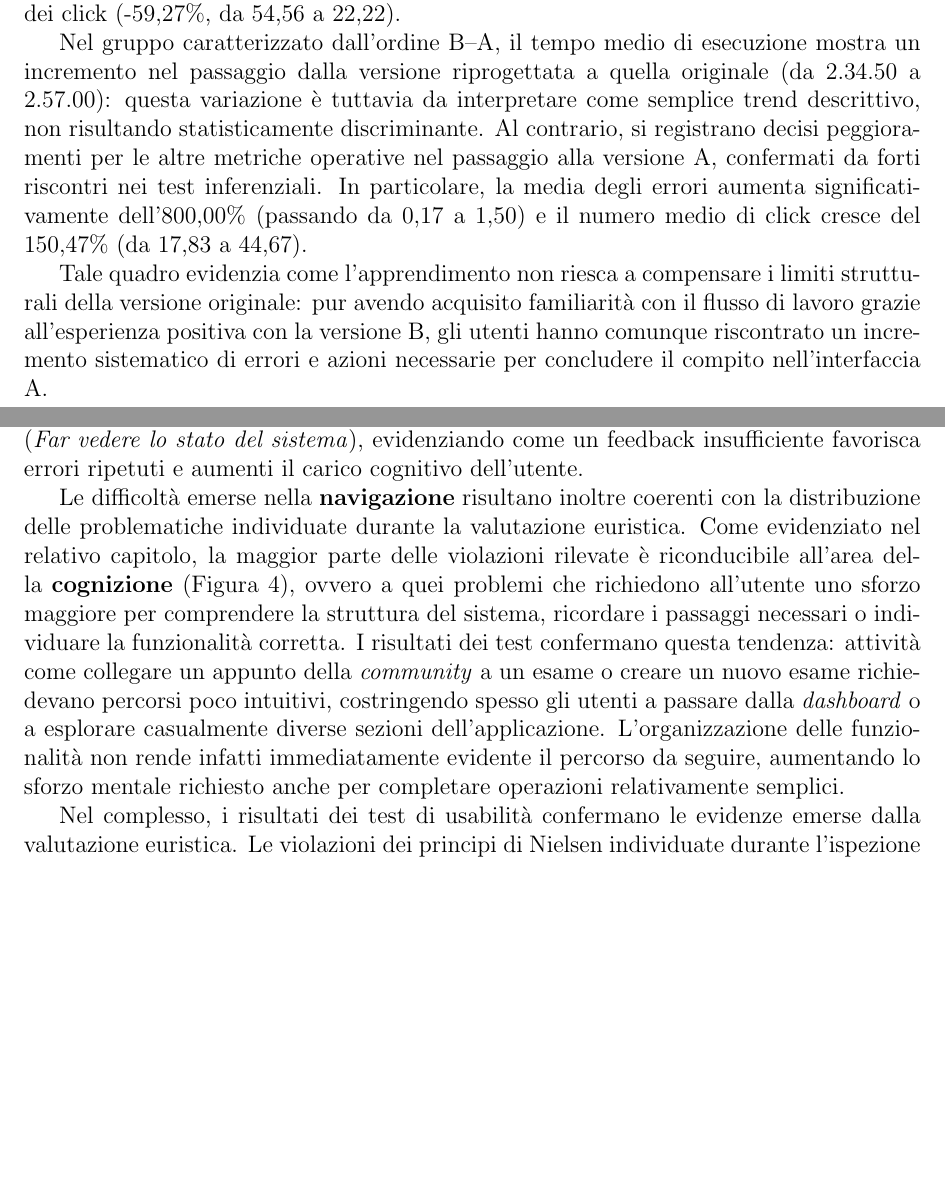
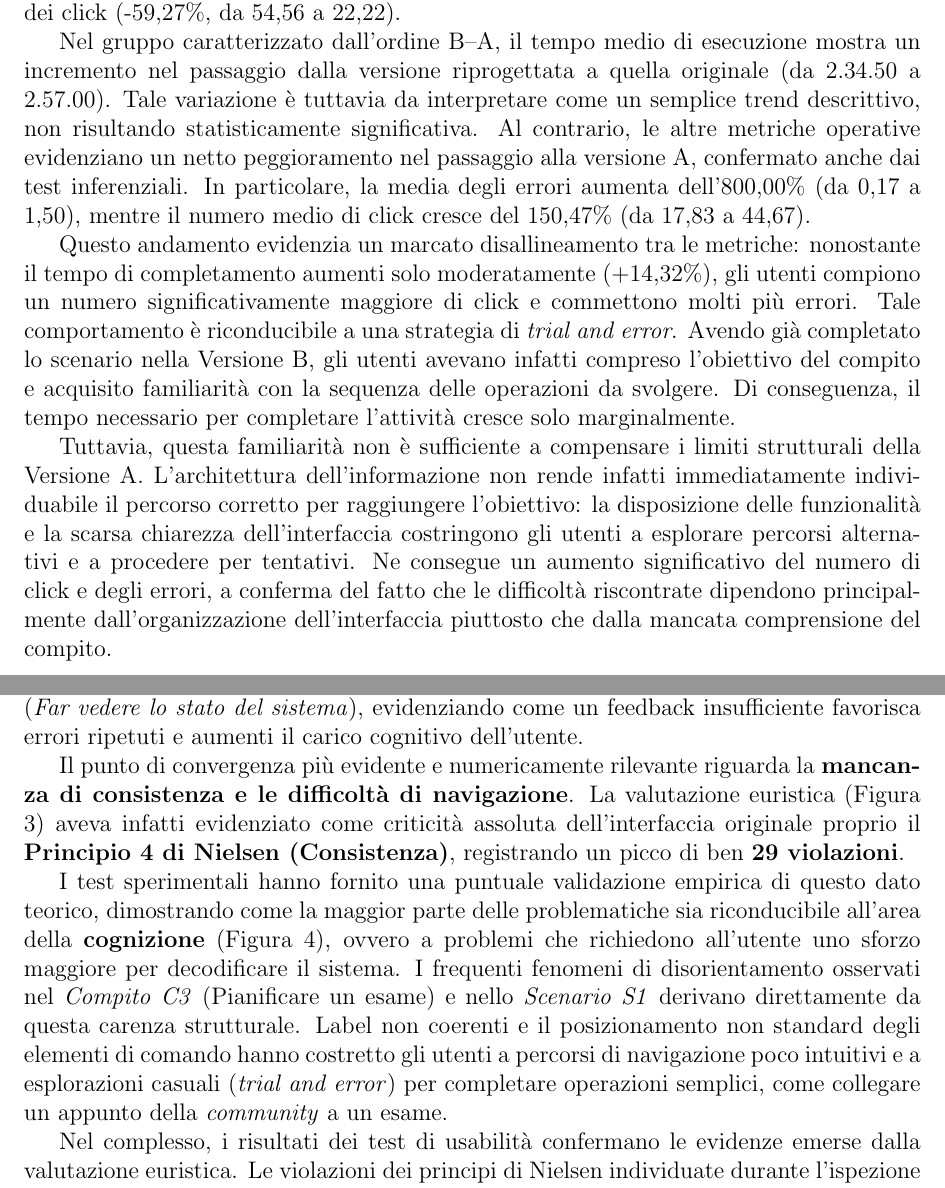
Before and after one commit to legatimatteo/elaborato-HCI, a LaTeX document (main.tex, which reads analisi-dati/correlazione-con-valutazione-euristica.tex, analisi-dati/s2.tex): two parts of pages 113 and 116 of 119 before the commit and two parts of pages 114 and 117 of 120 after it, joined at a grey line, cut so that both start at the same text, the shorter picture padded with empty space. Compiled offline with pdfLaTeX.

Commit message:
migliorie analisi-dati

```diff
--- a/analisi-dati/correlazione-con-valutazione-euristica.tex
+++ b/analisi-dati/correlazione-con-valutazione-euristica.tex
@@ -6,6 +6,8 @@ Un primo elemento di convergenza riguarda l'\textbf{incoerenza linguistica e ter
 
 Per quanto riguarda la \textbf{gestione degli errori e del feedback visivo}, molti utenti hanno riportato un senso di smarrimento quando un'operazione non andava a buon fine, soprattutto in assenza di messaggi che spiegassero chiaramente la causa del problema. A ciò si aggiunge il fastidio generato dai continui \textit{refresh} della pagina, che interrompevano il flusso di interazione e portavano frequentemente a dimenticare informazioni già inserite, come la selezione del corso durante il caricamento di un documento. Questi comportamenti osservati durante i test confermano le criticità individuate rispetto al Principio 1 (\textit{Far vedere lo stato del sistema}), evidenziando come un feedback insufficiente favorisca errori ripetuti e aumenti il carico cognitivo dell'utente.
 
-Le difficoltà emerse nella \textbf{navigazione} risultano inoltre coerenti con la distribuzione delle problematiche individuate durante la valutazione euristica. Come evidenziato nel relativo capitolo, la maggior parte delle violazioni rilevate è riconducibile all'area della \textbf{cognizione} (Figura \ref{fig:categorie-principi-nielsen}), ovvero a quei problemi che richiedono all'utente uno sforzo maggiore per comprendere la struttura del sistema, ricordare i passaggi necessari o individuare la funzionalità corretta. I risultati dei test confermano questa tendenza: attività come collegare un appunto della \textit{community} a un esame o creare un nuovo esame richiedevano percorsi poco intuitivi, costringendo spesso gli utenti a passare dalla \textit{dashboard} o a esplorare casualmente diverse sezioni dell'applicazione. L'organizzazione delle funzionalità non rende infatti immediatamente evidente il percorso da seguire, aumentando lo sforzo mentale richiesto anche per completare operazioni relativamente semplici.
+Il punto di convergenza più evidente e numericamente rilevante riguarda la \textbf{mancanza di consistenza e le difficoltà di navigazione}. La valutazione euristica (Figura \ref{fig:violazioni-nielsen}) aveva infatti evidenziato come criticità assoluta dell'interfaccia originale proprio il \textbf{Principio 4 di Nielsen (Consistenza)}, registrando un picco di ben \textbf{29 violazioni}.
+
+I test sperimentali hanno fornito una puntuale validazione empirica di questo dato teorico, dimostrando come la maggior parte delle problematiche sia riconducibile all'area della \textbf{cognizione} (Figura \ref{fig:categorie-principi-nielsen}), ovvero a problemi che richiedono all'utente uno sforzo maggiore per decodificare il sistema. I frequenti fenomeni di disorientamento osservati nel \textit{Compito C3} (Pianificare un esame) e nello \textit{Scenario S1} derivano direttamente da questa carenza strutturale. Label non coerenti e il posizionamento non standard degli elementi di comando hanno costretto gli utenti a percorsi di navigazione poco intuitivi e a esplorazioni casuali (\emph{trial and error}) per completare operazioni semplici, come collegare un appunto della \textit{community} a un esame.
 
 Nel complesso, i risultati dei test di usabilità confermano le evidenze emerse dalla valutazione euristica. Le violazioni dei principi di Nielsen individuate durante l'ispezione non rappresentano soltanto criticità teoriche, ma trovano riscontro nel comportamento degli utenti, traducendosi in errori, rallentamenti e momenti di incertezza durante l'interazione. Il confronto tra i due metodi rafforza quindi l'affidabilità dei risultati ottenuti e mostra come le problematiche individuate abbiano un impatto concreto sull'usabilità complessiva del sistema.
--- a/analisi-dati/s2.tex
+++ b/analisi-dati/s2.tex
@@ -82,9 +82,12 @@ Analizzando i dati in base all'ordine di esecuzione (Tabella~\ref{tab:6-s2-2}),
 
 Nel gruppo che ha affrontato il test nella sequenza A--B, l'interazione iniziale con la versione originale ha fatto registrare un tempo medio di esecuzione pari a 5.44.07. Il successivo passaggio alla versione B ha prodotto un miglioramento solido ed empiricamente fondato, con il tempo medio che scende del 49,05\% per attestarsi a 2.55.20. Questo progresso trova piena conferma in diminuzioni altrettanto sistematiche e non attribuibili al caso per quanto riguarda sia la media degli errori (-81,82\%, da 3,67 a 0,67) sia quella dei click (-59,27\%, da 54,56 a 22,22).
 
-Nel gruppo caratterizzato dall'ordine B--A, il tempo medio di esecuzione mostra un incremento nel passaggio dalla versione riprogettata a quella originale (da 2.34.50 a 2.57.00): questa variazione è tuttavia da interpretare come semplice trend descrittivo, non risultando statisticamente discriminante. Al contrario, si registrano decisi peggioramenti per le altre metriche operative nel passaggio alla versione A, confermati da forti riscontri nei test inferenziali. In particolare, la media degli errori aumenta significativamente dell'800,00\% (passando da 0,17 a 1,50) e il numero medio di click cresce del 150,47\% (da 17,83 a 44,67).
+Nel gruppo caratterizzato dall'ordine B--A, il tempo medio di esecuzione mostra un incremento nel passaggio dalla versione riprogettata a quella originale (da 2.34.50 a 2.57.00). Tale variazione è tuttavia da interpretare come un semplice trend descrittivo, non risultando statisticamente significativa. Al contrario, le altre metriche operative evidenziano un netto peggioramento nel passaggio alla versione A, confermato anche dai test inferenziali. In particolare, la media degli errori aumenta dell'800,00\% (da 0,17 a 1,50), mentre il numero medio di click cresce del 150,47\% (da 17,83 a 44,67).
 
-Tale quadro evidenzia come l'apprendimento non riesca a compensare i limiti strutturali della versione originale: pur avendo acquisito familiarità con il flusso di lavoro grazie all'esperienza positiva con la versione B, gli utenti hanno comunque riscontrato un incremento sistematico di errori e azioni necessarie per concludere il compito nell'interfaccia A.
+Questo andamento evidenzia un marcato disallineamento tra le metriche: nonostante il tempo di completamento aumenti solo moderatamente (+14,32\%), gli utenti compiono un numero significativamente maggiore di click e commettono molti più errori. Tale comportamento è riconducibile a una strategia di \textit{trial and error}. Avendo già completato lo scenario nella Versione B, gli utenti avevano infatti compreso l'obiettivo del compito e acquisito familiarità con la sequenza delle operazioni da svolgere. Di conseguenza, il tempo necessario per completare l'attività cresce solo marginalmente.
+
+Tuttavia, questa familiarità non è sufficiente a compensare i limiti strutturali della Versione A. L'architettura dell'informazione non rende infatti immediatamente individuabile il percorso corretto per raggiungere l'obiettivo: la disposizione delle funzionalità e la scarsa chiarezza dell'interfaccia costringono gli utenti a esplorare percorsi alternativi e a procedere per tentativi. Ne consegue un aumento significativo del numero di click e degli errori, a conferma del fatto che le difficoltà riscontrate dipendono principalmente dall'organizzazione dell'interfaccia piuttosto che dalla mancata comprensione del compito.
+
 
 \begin{table}[H]
 	\centering
```
Also changed, not shown: analisi-dati/c3.tex (+7 -7 lines), analisi-dati/s1.tex (+1 -1 lines), analisi-dati/s2.tex (12 more changed lines).
